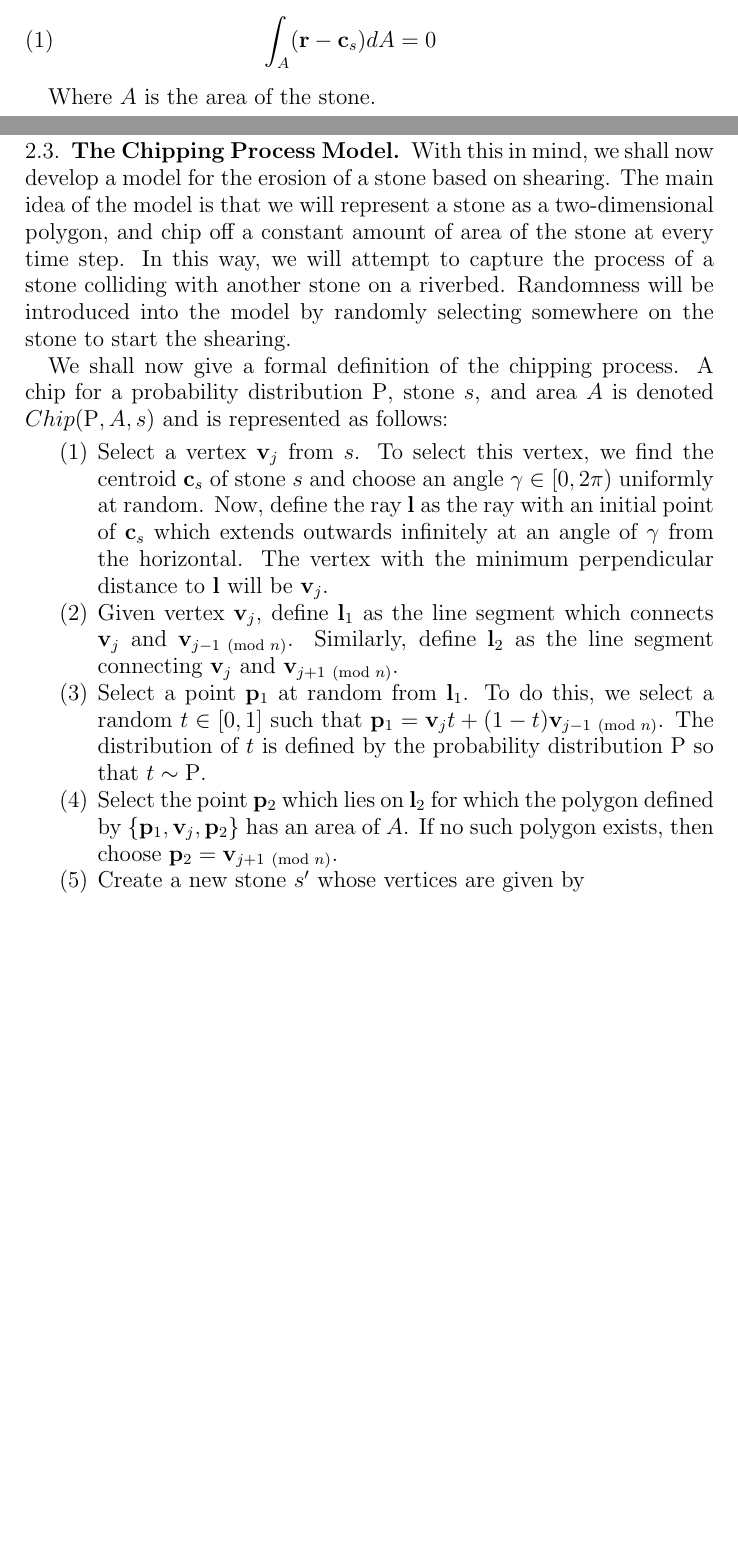
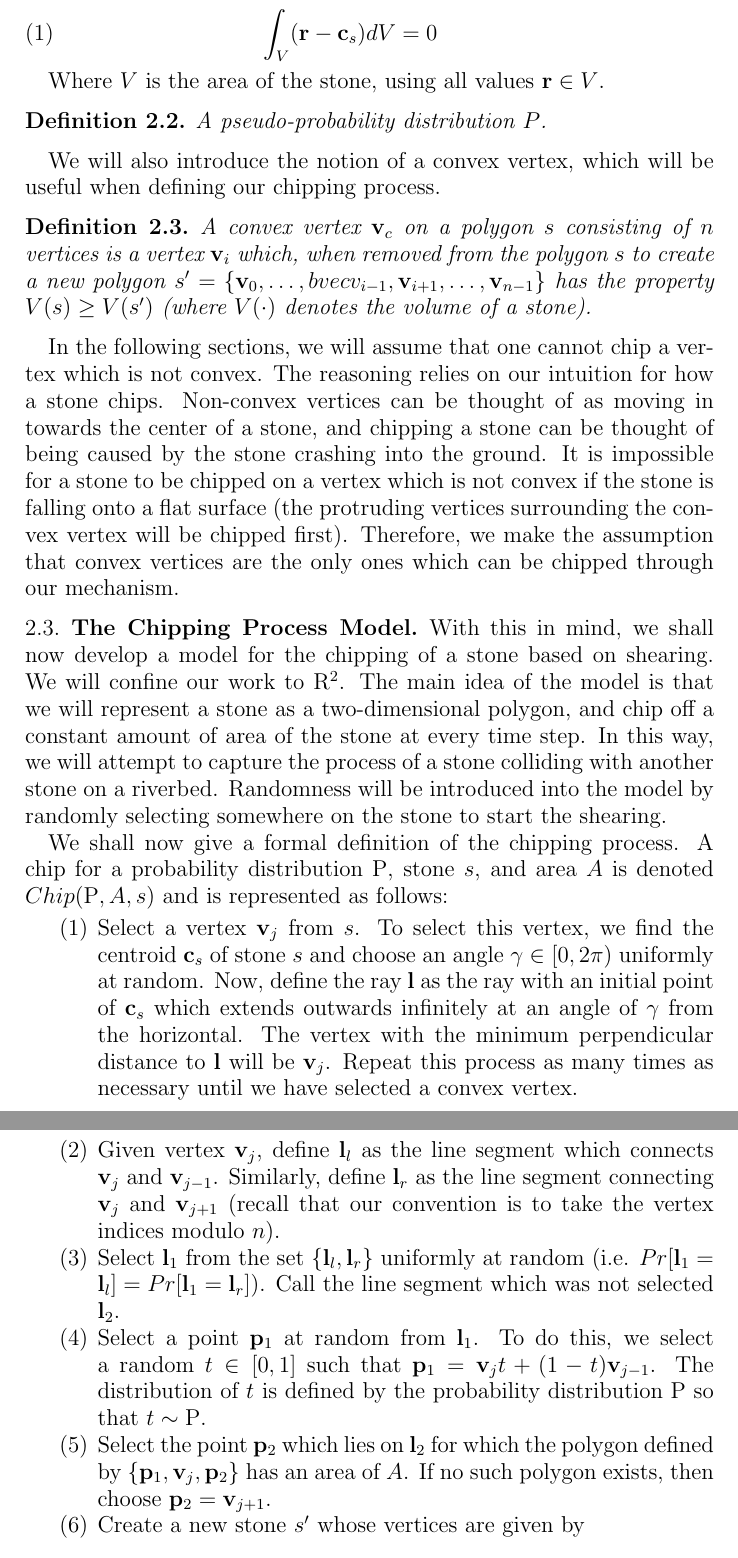
Before and after one commit to wangjohn/shape_of_stones, a LaTeX paper (paper/paper.tex, which reads paper/discrete_model.tex): two parts of pages 2 and 3 of 16 before the commit and two parts of pages 3 and 4 of 17 after it, joined at a grey line, cut so that both start at the same text, the shorter picture padded with empty space. Compiled offline with pdfLaTeX.

Commit message:
Starting to make definitions clearer.

```diff
--- a/paper/discrete_model.tex
+++ b/paper/discrete_model.tex
@@ -16,21 +20,34 @@ The centroid $\bvec{c}_s$ of a stone $s$ is the center of mass of the stone when
 
 \begin{eqnarray}
- \int_A (\bvec{r} - \bvec{c}_s) dA = 0
+ \int_V (\bvec{r} - \bvec{c}_s) dV = 0
 \end{eqnarray}
 
-Where $A$ is the area of the stone.
+Where $V$ is the area of the stone, using all values $\bvec{r} \in V$.
+
+\begin{definition}
+  A pseudo-probability distribution $P$.
+\end{definition}
+
+We will also introduce the notion of a convex vertex, which will be useful when defining our chipping process.
+
+\begin{definition}
+  A convex vertex $\bvec{v}_c$ on a polygon $s$ consisting of $n$ vertices is a vertex $\bvec{v}_i$ which, when removed from the polygon $s$ to create a new polygon $s' = \{ \bvec{v}_0, \ldots, bvec{v}_{i-1}, \bvec{v}_{i+1}, \ldots, \bvec{v}_{n-1} \}$ has the property $V(s) \geq V(s')$ (where $V(\cdot)$ denotes the volume of a stone).
+\end{definition}
+
+In the following sections, we will assume that one cannot chip a vertex which is not convex. The reasoning relies on our intuition for how a stone chips. Non-convex vertices can be thought of as moving in towards the center of a stone, and chipping a stone can be thought of being caused by the stone crashing into the ground. It is impossible for a stone to be chipped on a vertex which is not convex if the stone is falling onto a flat surface (the protruding vertices surrounding the convex vertex will be chipped first). Therefore, we make the assumption that convex vertices are the only ones which can be chipped through our mechanism.
 
 \subsection{The Chipping Process Model}
 
-With this in mind, we shall now develop a model for the erosion of a stone based on shearing. The main idea of the model is that we will represent a stone as a two-dimensional polygon, and chip off a constant amount of area of the stone at every time step. In this way, we will attempt to capture the process of a stone colliding with another stone on a riverbed. Randomness will be introduced into the model by randomly selecting somewhere on the stone to start the shearing.
+With this in mind, we shall now develop a model for the chipping of a stone based on shearing. We will confine our work to $\mathrm{R}^2$. The main idea of the model is that we will represent a stone as a two-dimensional polygon, and chip off a constant amount of area of the stone at every time step. In this way, we will attempt to capture the process of a stone colliding with another stone on a riverbed. Randomness will be introduced into the model by randomly selecting somewhere on the stone to start the shearing.
 
 We shall now give a formal definition of the chipping process. A chip for a probability distribution $\mathrm{P}$, stone $s$, and area $A$ is denoted $Chip(\mathrm{P}, A, s)$ and is represented as follows:
 
 \begin{enumerate}
-  \item Select a vertex $\bvec{v}_j$ from $s$. To select this vertex, we find the centroid $\bvec{c}_s$ of stone $s$ and choose an angle $\gamma \in [0, 2\pi)$ uniformly at random. Now, define the ray $\bvec{l}$ as the ray with an initial point of $\bvec{c}_s$ which extends outwards infinitely at an angle of $\gamma$ from the horizontal. The vertex with the minimum perpendicular distance to $\bvec{l}$ will be $\bvec{v}_j$.
-  \item Given vertex $\bvec{v}_j$, define $\bvec{l}_1$ as the line segment which connects $\bvec{v}_j$ and $\bvec{v}_{{j-1} \pmod{n}}$. Similarly, define $\bvec{l}_2$ as the line segment connecting $\bvec{v}_j$ and $\bvec{v}_{{j+1} \pmod{n}}$.
-  \item Select a point $\bvec{p}_1$ at random from $\bvec{l}_1$. To do this, we select a random $t \in [0,1]$ such that $\bvec{p}_1 = \bvec{v}_j t + (1-t) \bvec{v}_{{j-1} \pmod{n}}$. The distribution of $t$ is defined by the probability distribution $\mathrm{P}$ so that $t \sim \mathrm{P}$.
-  \item Select the point $\bvec{p}_2$ which lies on $\bvec{l}_2$ for which the polygon defined by $\{\bvec{p}_1, \bvec{v}_j, \bvec{p}_2\}$ has an area of $A$. If no such polygon exists, then choose $\bvec{p}_2 = \bvec{v}_{{j+1} \pmod{n}}$.
+  \item Select a vertex $\bvec{v}_j$ from $s$. To select this vertex, we find the centroid $\bvec{c}_s$ of stone $s$ and choose an angle $\gamma \in [0, 2\pi)$ uniformly at random. Now, define the ray $\bvec{l}$ as the ray with an initial point of $\bvec{c}_s$ which extends outwards infinitely at an angle of $\gamma$ from the horizontal. The vertex with the minimum perpendicular distance to $\bvec{l}$ will be $\bvec{v}_j$. Repeat this process as many times as necessary until we have selected a convex vertex.
+  \item Given vertex $\bvec{v}_j$, define $\bvec{l}_l$ as the line segment which connects $\bvec{v}_j$ and $\bvec{v}_{{j-1}}$. Similarly, define $\bvec{l}_r$ as the line segment connecting $\bvec{v}_j$ and $\bvec{v}_{{j+1}}$ (recall that our convention is to take the vertex indices modulo $n$).
+  \item Select $\bvec{l}_1$ from the set $\{ \bvec{l}_l, \bvec{l}_r \}$ uniformly at random (i.e. $Pr[\bvec{l}_1 = \bvec{l}_l] = Pr[\bvec{l}_1 = \bvec{l}_r]$). Call the line segment which was not selected $\bvec{l}_2$.
+  \item Select a point $\bvec{p}_1$ at random from $\bvec{l}_1$. To do this, we select a random $t \in [0,1]$ such that $\bvec{p}_1 = \bvec{v}_j t + (1-t) \bvec{v}_{{j-1}}$. The distribution of $t$ is defined by the probability distribution $\mathrm{P}$ so that $t \sim \mathrm{P}$.
+  \item Select the point $\bvec{p}_2$ which lies on $\bvec{l}_2$ for which the polygon defined by $\{\bvec{p}_1, \bvec{v}_j, \bvec{p}_2\}$ has an area of $A$. If no such polygon exists, then choose $\bvec{p}_2 = \bvec{v}_{{j+1}}$.
   \item Create a new stone $s'$ whose vertices are given by
     \begin{eqnarray*}
       s' = \{ \bvec{v}_1, \ldots, \bvec{v}_{j-1}, \bvec{p}_1, \bvec{p}_2, \bvec{v}_{j+1}, \ldots, \bvec{v}_n \}
```
Also changed, not shown: paper/discrete_model.tex (12 more changed lines).
